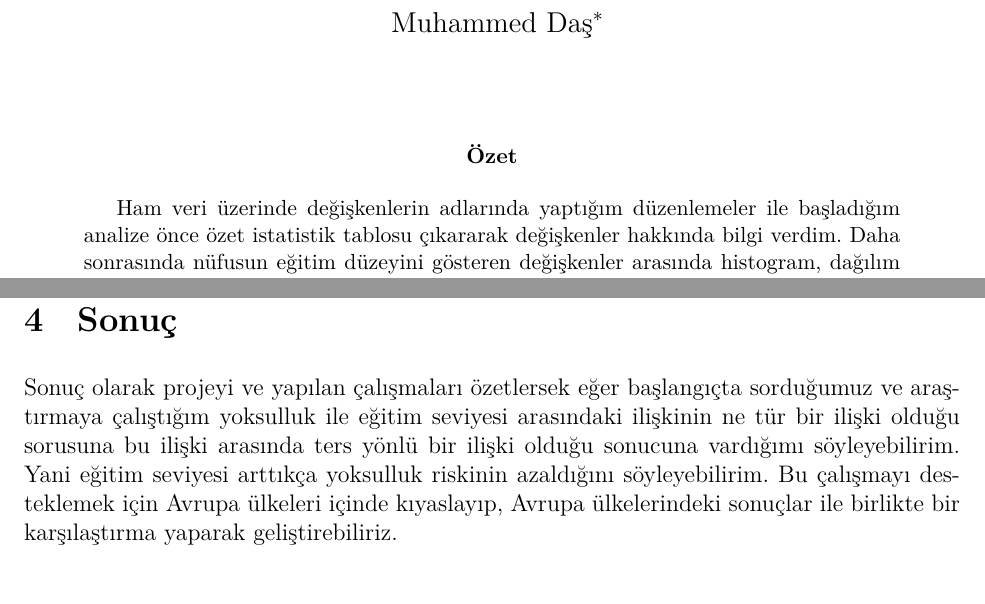
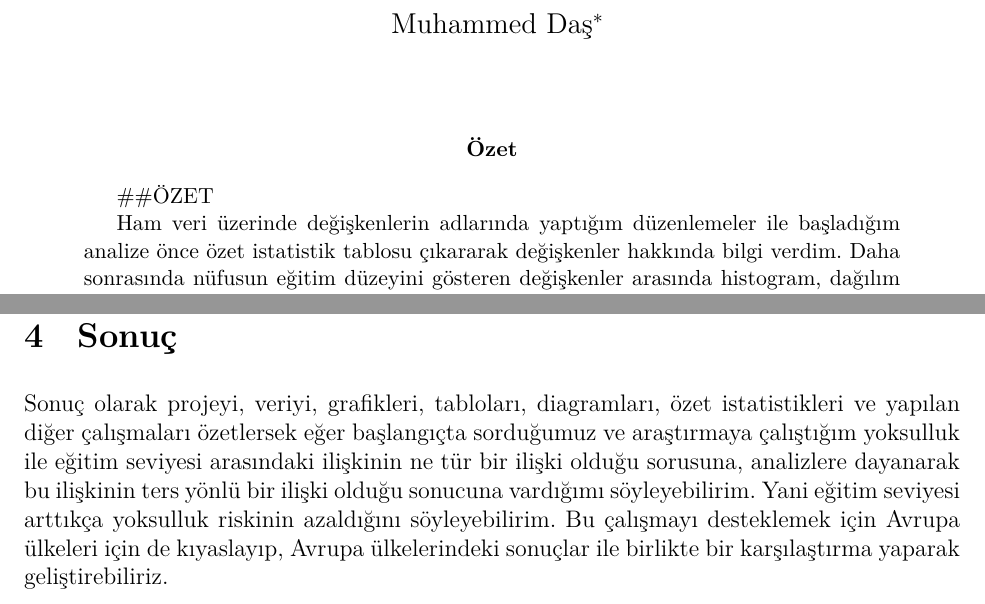
Before and after one commit to muhammedddas/final, an R Markdown document (final/final.Rmd): two parts of pages 1 and 8 of 9, joined at a grey line, cut so that both start at the same text. The pictures show the output file final/final.pdf that the author committed with the source.

Commit message:
düzeltme

````diff
--- a/final/final.Rmd
+++ b/final/final.Rmd
@@ -25,8 +25,9 @@ urlcolor: blue
 fontsize: 12pt
 biblio-style: apalike
 abstract: |
+ ##ÖZET
 
- Ham veri üzerinde değişkenlerin adlarında yaptığım düzenlemeler ile başladığım analize önce özet istatistik tablosu çıkararak değişkenler hakkında bilgi verdim. Daha sonrasında nüfusun eğitim düzeyini gösteren değişkenler arasında histogram, dağılım ve çizgi grafikleri oluşturdum. Bu grafiklerde eğitim düzeyleri ile yoksulluk ilişkisini ele aldım. Bu ilişkide lise dengi okul veya yükseköğretim mezunu gibi eğitim düzeylerinde yoksul sayısının okur-yazar olmayanlara veya düşük eğitim seviyesinde olanlara göre önemli ölçüde fark olduğunu gözlemledim. Bu gözlemlere göre eğitim seviyesi düşük olanın yoksulluk sayısında yüksek olduğunu ortaya koyuyordu. Bu farklar eğitim düzeyleri arttıkça daha da artmaktadır.  En sonunda grafiklerden  gözlemleyebildiğimiz eğitim ve yoksulluk arasındaki ilişkinin yönünü net olarak ortaya koymak için değişkenler arasından okur-yazar olmayan ile yükseköğretim eğitim düzeyindekilerinin yoksul sayıları arasında regresyon analizi yapmaya çalıştım. Bu analiz sonucu denklem katsayısına göre bu değişkenler arasında ters yönlü bir ilişki olduğu belirlenmiş oldu. Yani eğitim düzeyi arttıkça yoksul sayısının düştüğünü, araştırma konumuza dair verdiğimiz sorunun cevabını ulaştığımızı söyleyebilirim.
+  Ham veri üzerinde değişkenlerin adlarında yaptığım düzenlemeler ile başladığım analize önce özet istatistik tablosu çıkararak değişkenler hakkında bilgi verdim. Daha sonrasında nüfusun eğitim düzeyini gösteren değişkenler arasında histogram, dağılım ve çizgi grafikleri oluşturdum. Bu grafiklerde eğitim düzeyleri ile yoksulluk ilişkisini ele aldım. Bu ilişkide lise dengi okul veya yükseköğretim mezunu gibi eğitim düzeylerinde yoksul sayısının okur-yazar olmayanlara veya düşük eğitim seviyesinde olanlara göre önemli ölçüde fark olduğunu gözlemledim. Bu gözlemlere göre eğitim seviyesi düşük olanın yoksulluk sayısında yüksek olduğunu ortaya koyuyordu. Bu farklar eğitim düzeyleri arttıkça daha da artmaktadır.  En sonunda grafiklerden  gözlemleyebildiğimiz eğitim ve yoksulluk arasındaki ilişkinin yönünü net olarak ortaya koymak için değişkenler arasından okur-yazar olmayan ile yükseköğretim eğitim düzeyindekilerinin yoksul sayıları arasında regresyon analizi yapmaya çalıştım. Bu analiz sonucu denklem katsayısına göre bu değişkenler arasında ters yönlü bir ilişki olduğu belirlenmiş oldu. Yani eğitim düzeyi arttıkça yoksul sayısının düştüğünü, araştırma konumuza dair verdiğimiz sorunun cevabını ulaştığımızı söyleyebilirim.
 
 ---
 ```{r setup, include=FALSE}
@@ -218,7 +219,7 @@ print(equation)
 
 
 # Sonuç
-Sonuç olarak projeyi ve yapılan çalışmaları özetlersek eğer başlangıçta sorduğumuz ve araştırmaya çalıştığım yoksulluk ile eğitim seviyesi arasındaki ilişkinin ne tür bir ilişki olduğu sorusuna bu ilişki arasında ters yönlü bir ilişki olduğu sonucuna vardığımı söyleyebilirim. Yani eğitim seviyesi arttıkça yoksulluk riskinin azaldığını söyleyebilirim. Bu çalışmayı desteklemek için Avrupa ülkeleri içinde kıyaslayıp, Avrupa ülkelerindeki sonuçlar ile birlikte bir karşılaştırma yaparak geliştirebiliriz.
+Sonuç olarak projeyi, veriyi, grafikleri, tabloları, diagramları, özet istatistikleri ve yapılan diğer çalışmaları özetlersek eğer başlangıçta sorduğumuz ve araştırmaya çalıştığım yoksulluk ile eğitim seviyesi arasındaki ilişkinin ne tür bir ilişki olduğu sorusuna,  analizlere dayanarak bu ilişkinin ters yönlü bir ilişki olduğu sonucuna vardığımı söyleyebilirim. Yani eğitim seviyesi arttıkça yoksulluk riskinin azaldığını söyleyebilirim. Bu çalışmayı desteklemek için Avrupa ülkeleri için de kıyaslayıp, Avrupa ülkelerindeki sonuçlar ile birlikte bir karşılaştırma yaparak geliştirebiliriz.
 
 
 \newpage
````
Also changed, not shown: final/final.pdf.
